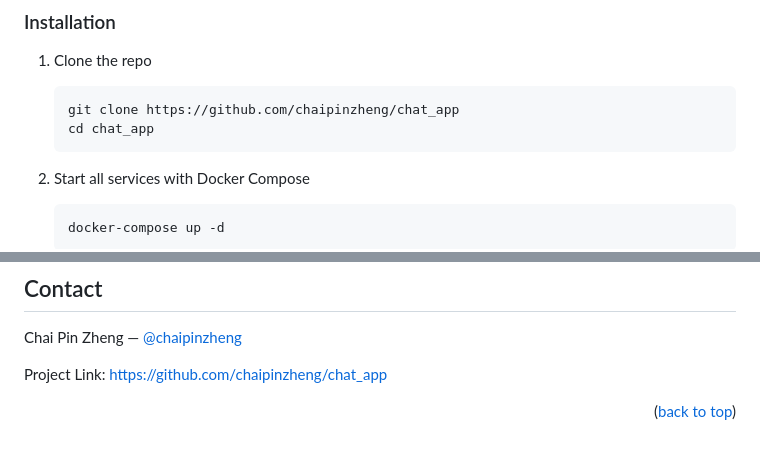
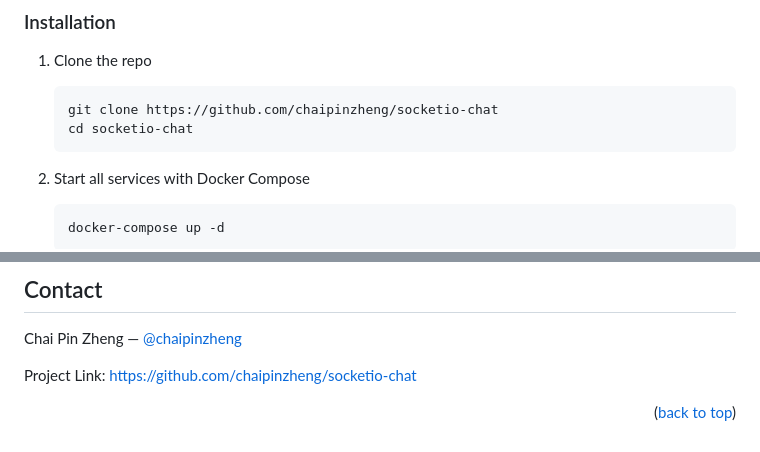
Before and after one commit to Ducksss/socketio-chat, a Markdown page: README.md, 2 parts joined by grey strips. GitHub-like rendering.

````diff
--- a/README.md
+++ b/README.md
@@ -76,8 +76,8 @@ The frontend is intentionally lightweight — raw HTML, CSS, and JavaScript with
 
 1. Clone the repo
    ```bash
-   git clone https://github.com/chaipinzheng/chat_app
-   cd chat_app
+   git clone https://github.com/chaipinzheng/socketio-chat
+   cd socketio-chat
    ```
 
 2. Start all services with Docker Compose
@@ -168,6 +168,6 @@ Distributed under the MIT License. See [`LICENSE`](LICENSE) for more information
 
 Chai Pin Zheng — [@chaipinzheng](https://github.com/chaipinzheng)
 
-Project Link: [https://github.com/chaipinzheng/chat_app](https://github.com/chaipinzheng/chat_app)
+Project Link: [https://github.com/chaipinzheng/socketio-chat](https://github.com/chaipinzheng/socketio-chat)
 
 <p align="right">(<a href="#readme-top">back to top</a>)</p>
````
Also changed, not shown: other parts of README.md (+2 -2 lines).
